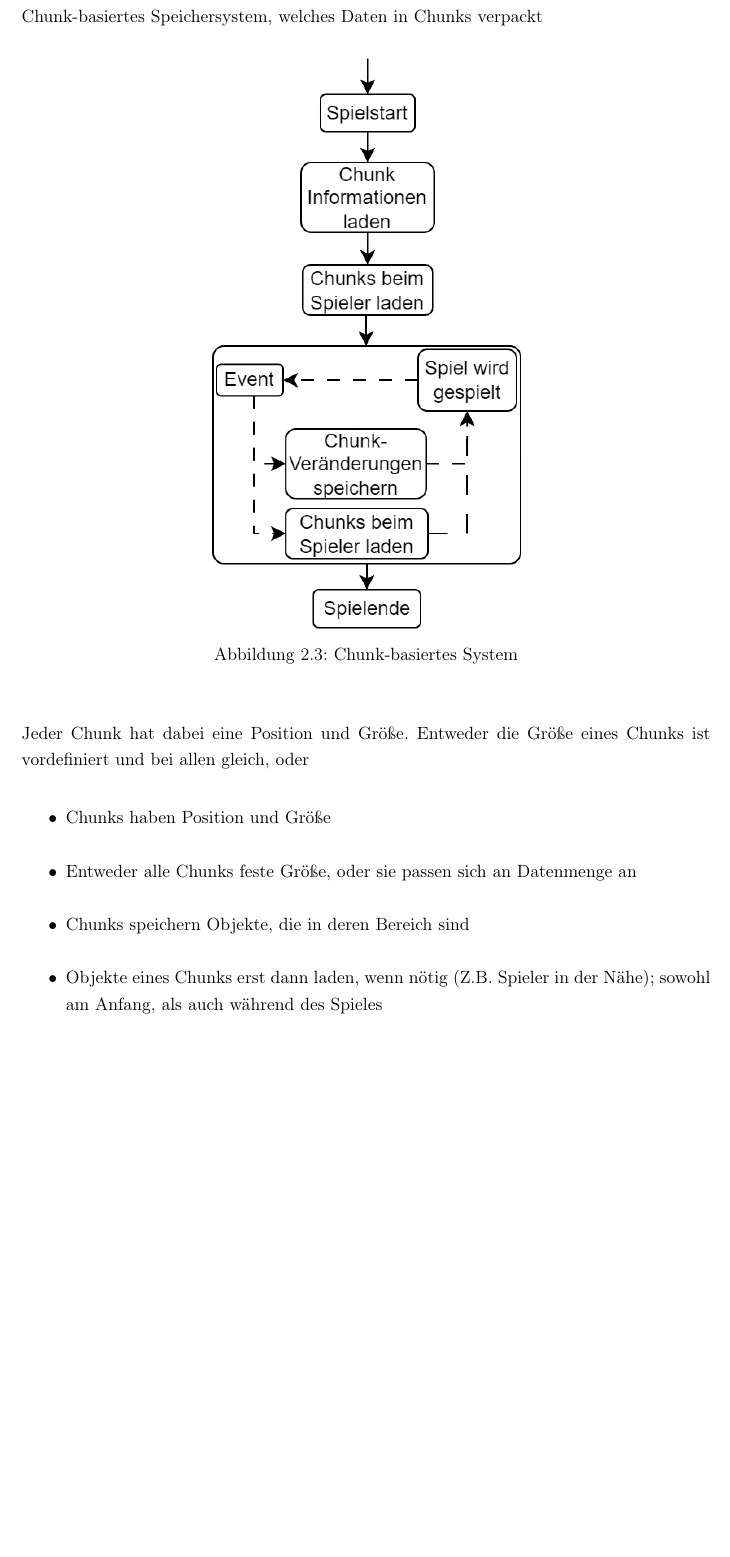
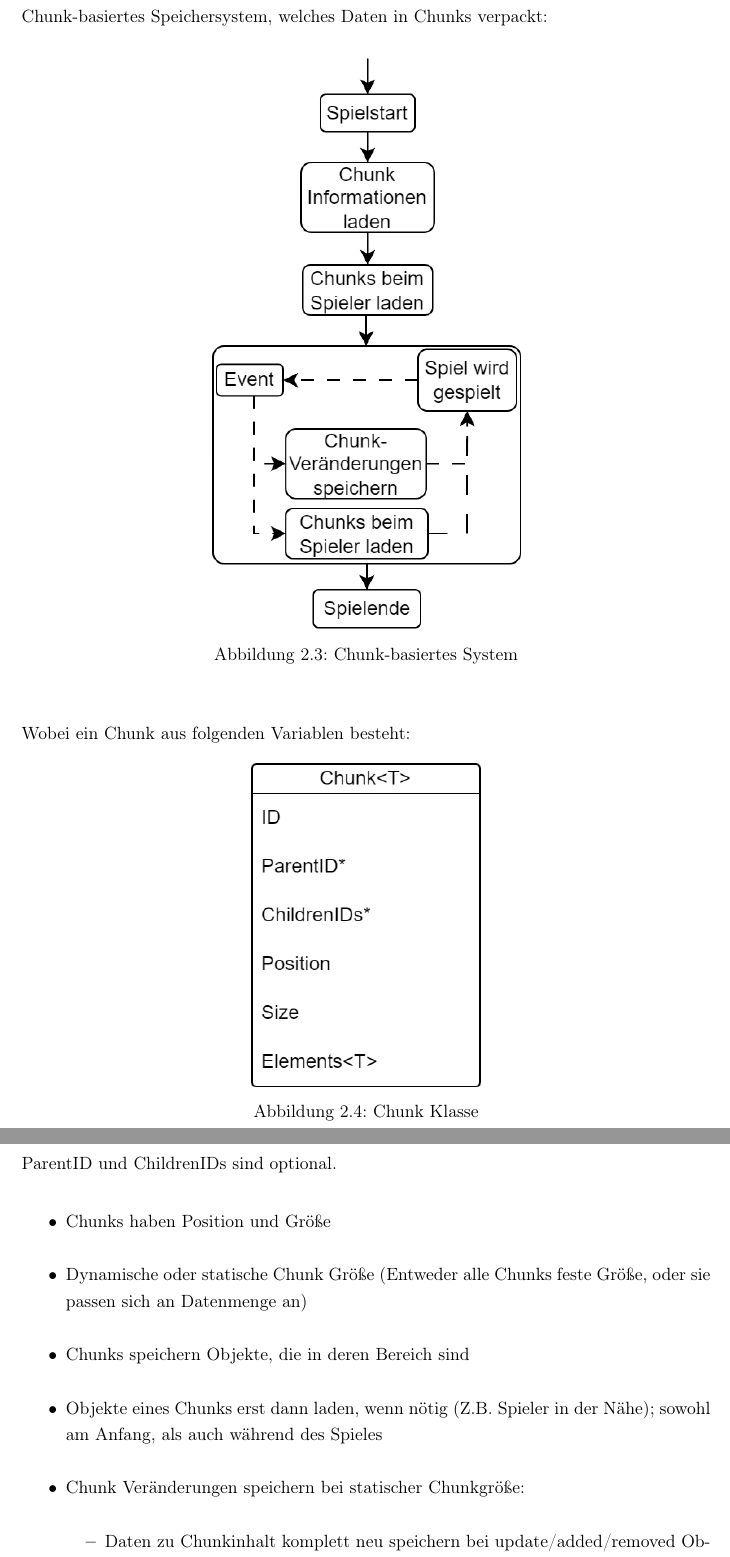
Before and after one commit to Giulcoo/bachelor-thesis, a LaTeX thesis (thesis/src/main.tex, which reads thesis/src/chapter/2-algorithmen.tex): part of page 17 of 43 before the commit and two parts of pages 17 and 18 of 44 after it, the two joined at a grey line, cut so that both start at the same text, the shorter picture padded with empty space. Compiled offline with pdfLaTeX.

Commit message:
feat: Notes chunk-based system

```diff
--- a/thesis/src/chapter/2-algorithmen.tex
+++ b/thesis/src/chapter/2-algorithmen.tex
@@ -224,10 +224,22 @@ Chunk-basiertes Speichersystem, welches Daten in Chunks verpackt
     \label{fig:chunkbasedsystem}
 \end{figure}
 
-Jeder Chunk hat dabei eine Position und Größe. Entweder die Größe eines Chunks ist vordefiniert und bei allen gleich, oder
+Wobei ein Chunk aus folgenden Variablen besteht:
+\begin{figure}[H]
+    \centering
+    \includegraphics[scale=0.5]{images/Chunk.png}
+    \caption{Chunk Klasse}
+    \label{fig:chunkClass}
+\end{figure}
+
+ParentID und ChildrenIDs sind optional.
 
 \begin{itemize}
     \item Chunks haben Position und Größe
-    \item Entweder alle Chunks feste Größe, oder sie passen sich an Datenmenge an
+    \item Dynamische oder statische Chunk Größe (Entweder alle Chunks feste Größe, oder sie passen sich an Datenmenge an)
     \item Chunks speichern Objekte, die in deren Bereich sind
     \item Objekte eines Chunks erst dann laden, wenn nötig (Z.B. Spieler in der Nähe); sowohl am Anfang, als auch während des Spieles
+    \item Chunk Veränderungen speichern bei statischer Chunkgröße:
+    \begin{itemize}
+        \item Daten zu Chunkinhalt komplett neu speichern bei update/added/removed Objekt Event
+    \end{itemize}
```
Also changed, not shown: thesis/src/images/Chunk.png (added), thesis/src/chapter/2-algorithmen.tex (9 more changed lines), 2 other files.
